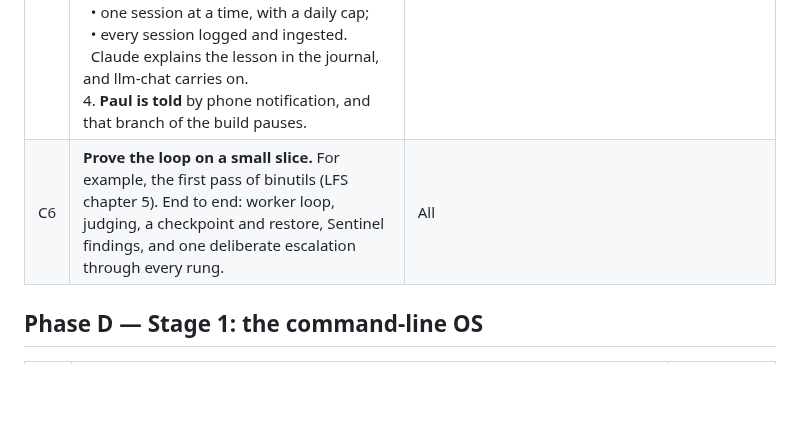
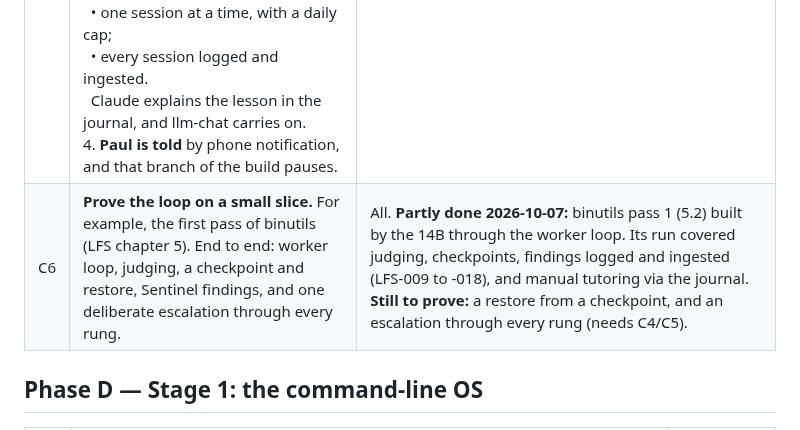
Before and after one commit to psc108/cloudcore, a Markdown page: lfs-os-Phased-Implementation.md, the part around one of its changes. Drawn GitHub-style; blank space fills up the shorter version.

Commit message:
docs: LFS 5.2 binutils pass 1 built; C3 done; C6 partly proven
Co-Authored-By: Claude Opus 5.5 <noreply@anthropic.com>

```diff
--- a/lfs-os-Phased-Implementation.md
+++ b/lfs-os-Phased-Implementation.md
@@ -64,6 +64,6 @@ Checked 2026-10-06: CloudCore has none of these yet.
 | C4 | **Sentinel watching.** Every build log goes to Loki (promtail on the build VM). Sentinel:<br>• **Logs problems:** every problem becomes a finding in a separate `LFS-Findings-Log.md` (same F-NNN format), with its cause and fix.<br>• **Keeps the knowledge base:** findings, lessons and the journal are ingested into a build knowledge base.<br>• **Detects stalls by build progress markers** (section started or finished, test results), never by log silence: GCC's build legitimately runs for an hour. | Claude builds; Sentinel runs |
 | C5 | **The escalation ladder.**<br>1. **llm-chat retries,** with the lab's repairs and other approaches.<br>2. **Sentinel nudges llm-chat** with matching knowledge-base entries, for a fresh attempt.<br>3. **Sentinel starts a tutor session:** headless Claude Code (`claude -p`) on Stourport, given the stuck task, its logs and the matches. Guardrails:<br>&nbsp;&nbsp;• permissions limited to the build VM and the journal;<br>&nbsp;&nbsp;• one session at a time, with a daily cap;<br>&nbsp;&nbsp;• every session logged and ingested.<br>&nbsp;&nbsp;Claude explains the lesson in the journal, and llm-chat carries on.<br>4. **Paul is told** by phone notification, and that branch of the build pauses. | All; **Paul** sets up Claude Code's credentials on Stourport for headless runs |
-| C6 | **Prove the loop on a small slice.** For example, the first pass of binutils (LFS chapter 5). End to end: worker loop, judging, a checkpoint and restore, Sentinel findings, and one deliberate escalation through every rung. | All |
+| C6 | **Prove the loop on a small slice.** For example, the first pass of binutils (LFS chapter 5). End to end: worker loop, judging, a checkpoint and restore, Sentinel findings, and one deliberate escalation through every rung. | All. **Partly done 2026-10-07:** binutils pass 1 (5.2) built by the 14B through the worker loop. Its run covered judging, checkpoints, findings logged and ingested (LFS-009 to -018), and manual tutoring via the journal. **Still to prove:** a restore from a checkpoint, and an escalation through every rung (needs C4/C5). |
 
 ## Phase D — Stage 1: the command-line OS
 
```
Also changed, not shown: other parts of lfs-os-Phased-Implementation.md (+1 -1 lines), LFS-Findings-Log.md (+5 -1 lines).
